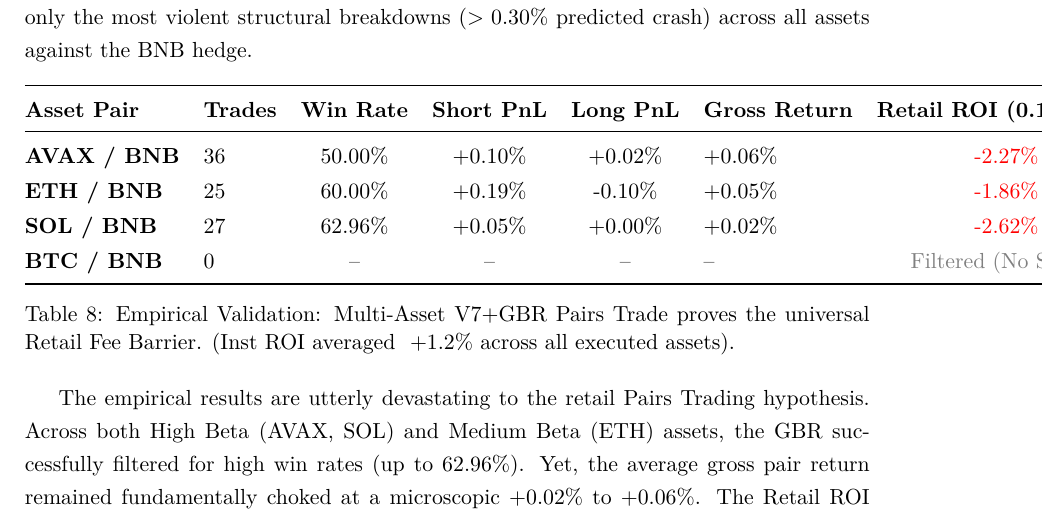
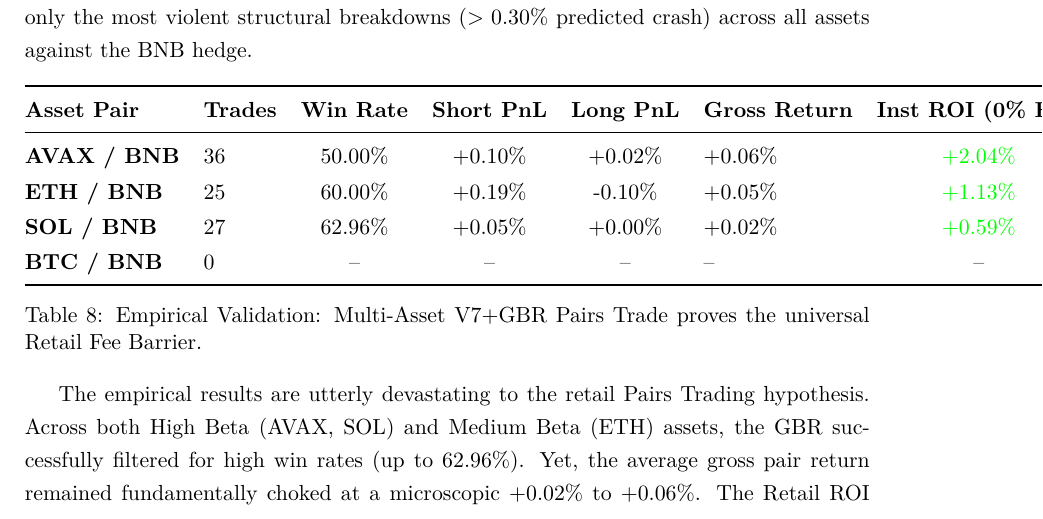
Before and after one commit to rolffcoelho-bravo/when-signals-stop-working, a LaTeX paper (docs/DPRS_Model_Explanation.tex): part of page 10 of 12, cut so that both start at the same text. Compiled offline with pdfLaTeX.

Commit message:
docs: add institutional roi column to multi-asset table

```diff
--- a/docs/DPRS_Model_Explanation.tex
+++ b/docs/DPRS_Model_Explanation.tex
@@ -306,16 +306,16 @@
 \begin{table}[h]
 \centering
 \renewcommand{\arraystretch}{1.3}
-\begin{tabular}{@{}llccclc@{}}
+\begin{tabular}{@{}llccclcc@{}}
 \toprule
-\textbf{Asset Pair} & \textbf{Trades} & \textbf{Win Rate} & \textbf{Short PnL} & \textbf{Long PnL} & \textbf{Gross Return} & \textbf{Retail ROI (0.12\% Fee)} \\ \midrule
-\textbf{AVAX / BNB} & 36 & 50.00\% & +0.10\% & +0.02\% & +0.06\% & \textcolor{red}{-2.27\%} \\
-\textbf{ETH / BNB} & 25 & 60.00\% & +0.19\% & -0.10\% & +0.05\% & \textcolor{red}{-1.86\%} \\
-\textbf{SOL / BNB} & 27 & 62.96\% & +0.05\% & +0.00\% & +0.02\% & \textcolor{red}{-2.62\%} \\
-\textbf{BTC / BNB} & 0 & -- & -- & -- & -- & \textcolor{gray}{Filtered (No Signal)} \\
+\textbf{Asset Pair} & \textbf{Trades} & \textbf{Win Rate} & \textbf{Short PnL} & \textbf{Long PnL} & \textbf{Gross Return} & \textbf{Inst ROI (0\% Fee)} & \textbf{Retail ROI (0.12\% Fee)} \\ \midrule
+\textbf{AVAX / BNB} & 36 & 50.00\% & +0.10\% & +0.02\% & +0.06\% & \textcolor{green}{+2.04\%} & \textcolor{red}{-2.27\%} \\
+\textbf{ETH / BNB} & 25 & 60.00\% & +0.19\% & -0.10\% & +0.05\% & \textcolor{green}{+1.13\%} & \textcolor{red}{-1.86\%} \\
+\textbf{SOL / BNB} & 27 & 62.96\% & +0.05\% & +0.00\% & +0.02\% & \textcolor{green}{+0.59\%} & \textcolor{red}{-2.62\%} \\
+\textbf{BTC / BNB} & 0 & -- & -- & -- & -- & -- & \textcolor{gray}{Filtered (No Signal)} \\
 \bottomrule
 \end{tabular}
-\caption{Empirical Validation: Multi-Asset V7+GBR Pairs Trade proves the universal Retail Fee Barrier. (Inst ROI averaged ~+1.2\% across all executed assets).}
+\caption{Empirical Validation: Multi-Asset V7+GBR Pairs Trade proves the universal Retail Fee Barrier.}
 \end{table}
 
 The empirical results are utterly devastating to the retail Pairs Trading hypothesis. Across both High Beta (AVAX, SOL) and Medium Beta (ETH) assets, the GBR successfully filtered for high win rates (up to 62.96\%). Yet, the average gross pair return remained fundamentally choked at a microscopic $+0.02\%$ to $+0.06\%$. The Retail ROI remained decisively negative across the entire topography. Furthermore, Bitcoin's immense institutional gravity caused the GBR to filter out 100\% of trades, mathematically concluding that a $0.30\%$ structural collapse is impossible to guarantee against the BNB peg. Why does this happen?
```
Also changed, not shown: docs/ShockBridge_Master_Technical_Document.tex (+7 -7 lines), docs/DPRS_Model_Explanation.pdf, docs/ShockBridge_Master_Technical_Document.pdf.
